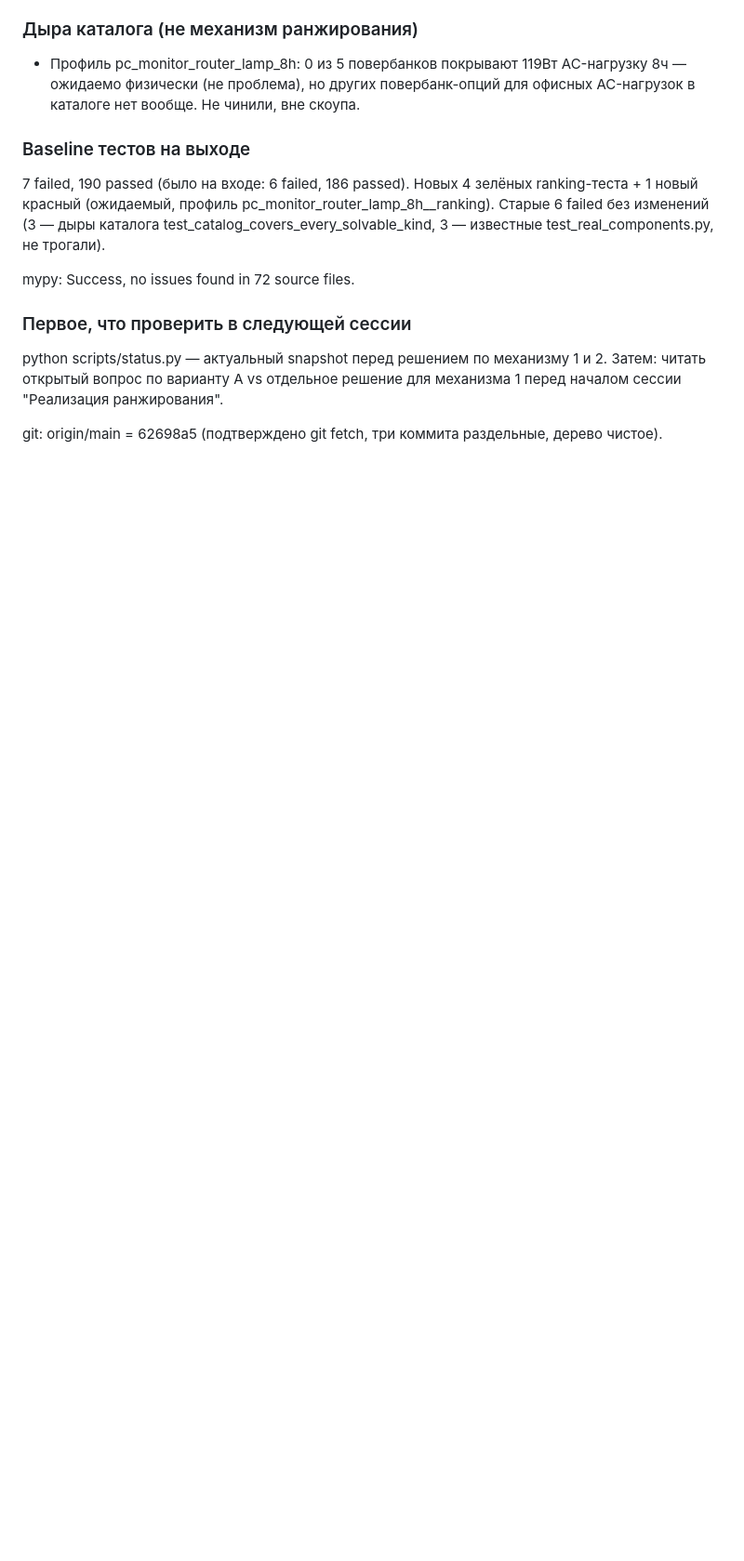
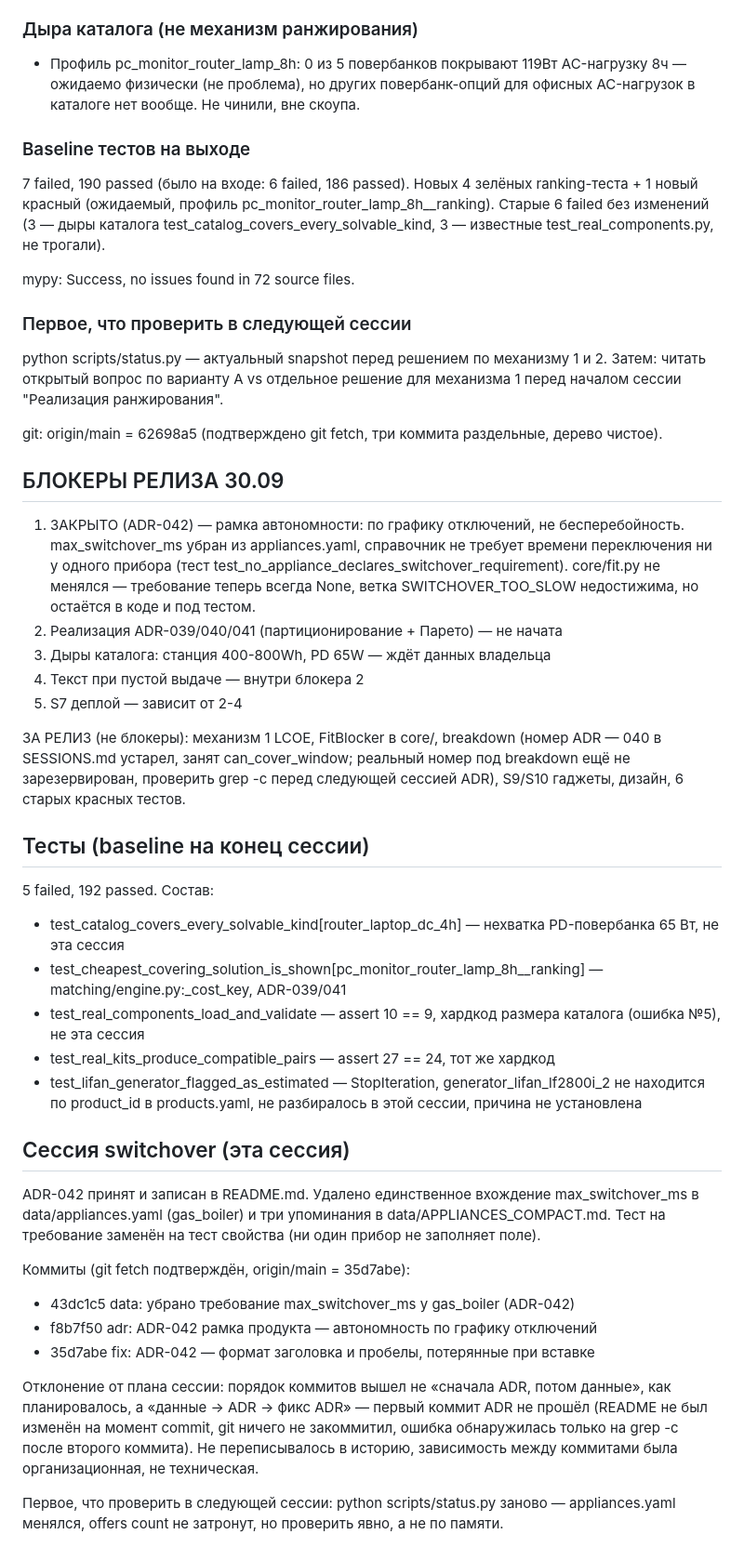
Before and after one commit to powerbank199811-del/autonomy-calc, a Markdown page: STATUS.md, the part around the change. Shown at 93% size. GitHub-like rendering; blank space fills up the shorter version.

Commit message:
status: итог сессии switchover — ADR-042, блокер 1 закрыт

```diff
--- a/STATUS.md
+++ b/STATUS.md
@@ -92,3 +92,56 @@ vs отдельное решение для механизма 1 перед на
 
 git: origin/main = 62698a5 (подтверждено git fetch, три коммита
 раздельные, дерево чистое).
+
+## БЛОКЕРЫ РЕЛИЗА 30.09
+1. ЗАКРЫТО (ADR-042) — рамка автономности: по графику отключений,
+   не бесперебойность. max_switchover_ms убран из appliances.yaml,
+   справочник не требует времени переключения ни у одного прибора
+   (тест test_no_appliance_declares_switchover_requirement).
+   core/fit.py не менялся — требование теперь всегда None, ветка
+   SWITCHOVER_TOO_SLOW недостижима, но остаётся в коде и под тестом.
+2. Реализация ADR-039/040/041 (партиционирование + Парето)  — не начата
+3. Дыры каталога: станция 400-800Wh, PD 65W                 — ждёт данных владельца
+4. Текст при пустой выдаче                                  — внутри блокера 2
+5. S7 деплой                                                — зависит от 2-4
+
+ЗА РЕЛИЗ (не блокеры): механизм 1 LCOE, FitBlocker в core/,
+breakdown (номер ADR — 040 в SESSIONS.md устарел, занят
+can_cover_window; реальный номер под breakdown ещё не зарезервирован,
+проверить grep -c перед следующей сессией ADR), S9/S10 гаджеты,
+дизайн, 6 старых красных тестов.
+
+## Тесты (baseline на конец сессии)
+5 failed, 192 passed. Состав:
+- test_catalog_covers_every_solvable_kind[router_laptop_dc_4h] —
+  нехватка PD-повербанка 65 Вт, не эта сессия
+- test_cheapest_covering_solution_is_shown[pc_monitor_router_lamp_8h__ranking] —
+  matching/engine.py:_cost_key, ADR-039/041
+- test_real_components_load_and_validate — assert 10 == 9, хардкод
+  размера каталога (ошибка №5), не эта сессия
+- test_real_kits_produce_compatible_pairs — assert 27 == 24, тот же хардкод
+- test_lifan_generator_flagged_as_estimated — StopIteration,
+  generator_lifan_lf2800i_2 не находится по product_id в products.yaml,
+  не разбиралось в этой сессии, причина не установлена
+
+## Сессия switchover (эта сессия)
+ADR-042 принят и записан в README.md. Удалено единственное вхождение
+max_switchover_ms в data/appliances.yaml (gas_boiler) и три упоминания
+в data/APPLIANCES_COMPACT.md. Тест на требование заменён на тест
+свойства (ни один прибор не заполняет поле).
+
+Коммиты (git fetch подтверждён, origin/main = 35d7abe):
+- 43dc1c5 data: убрано требование max_switchover_ms у gas_boiler (ADR-042)
+- f8b7f50 adr: ADR-042 рамка продукта — автономность по графику отключений
+- 35d7abe fix: ADR-042 — формат заголовка и пробелы, потерянные при вставке
+
+Отклонение от плана сессии: порядок коммитов вышел не «сначала ADR,
+потом данные», как планировалось, а «данные → ADR → фикс ADR» —
+первый коммит ADR не прошёл (README не был изменён на момент commit,
+git ничего не закоммитил, ошибка обнаружилась только на grep -c
+после второго коммита). Не переписывалось в историю, зависимость
+между коммитами была организационная, не техническая.
+
+Первое, что проверить в следующей сессии: python scripts/status.py
+заново — appliances.yaml менялся, offers count не затронут, но
+проверить явно, а не по памяти.
```
